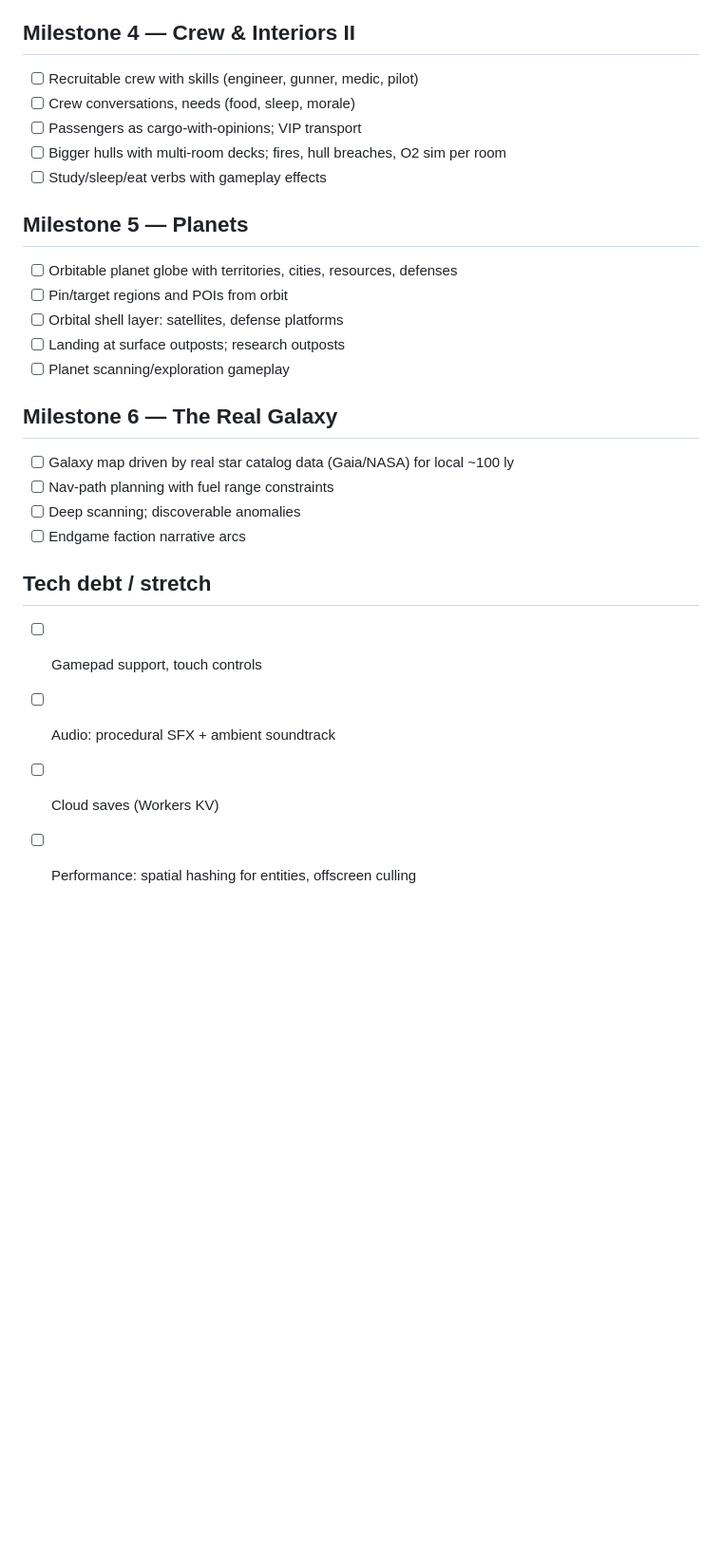
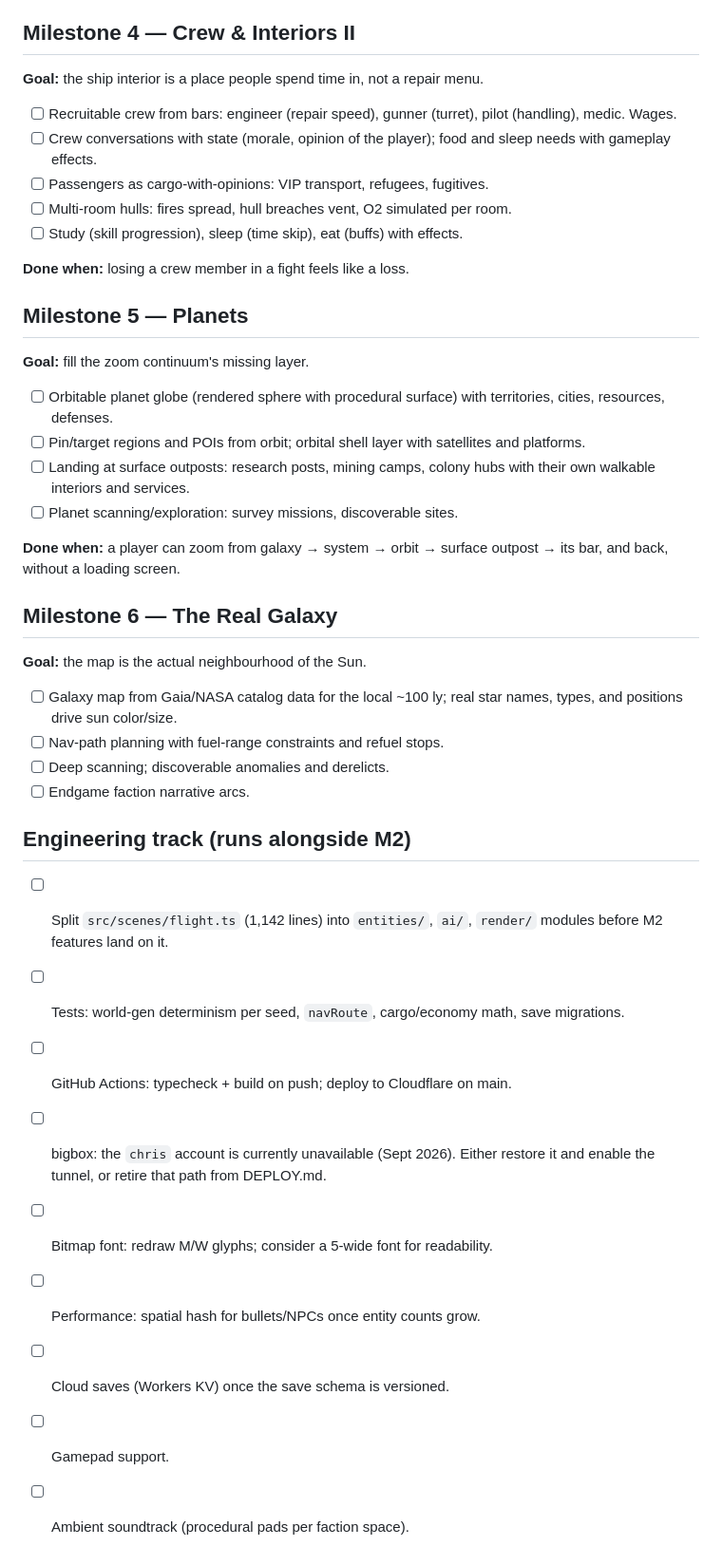
Before and after one commit to AES256Afro/FarSpace, a Markdown page: docs/ROADMAP.md, the part around one of its changes. Shown at 95% size. GitHub-like rendering; blank space fills up the shorter version.

```diff
--- a/docs/ROADMAP.md
+++ b/docs/ROADMAP.md
@@ -46,26 +69,50 @@
 
 ## Milestone 4 — Crew & Interiors II
-- [ ] Recruitable crew with skills (engineer, gunner, medic, pilot)
-- [ ] Crew conversations, needs (food, sleep, morale)
-- [ ] Passengers as cargo-with-opinions; VIP transport
-- [ ] Bigger hulls with multi-room decks; fires, hull breaches, O2 sim per room
-- [ ] Study/sleep/eat verbs with gameplay effects
+**Goal:** the ship interior is a place people spend time in, not a repair menu.
+
+- [ ] Recruitable crew from bars: engineer (repair speed), gunner (turret),
+      pilot (handling), medic. Wages.
+- [ ] Crew conversations with state (morale, opinion of the player); food and
+      sleep needs with gameplay effects.
+- [ ] Passengers as cargo-with-opinions: VIP transport, refugees, fugitives.
+- [ ] Multi-room hulls: fires spread, hull breaches vent, O2 simulated per room.
+- [ ] Study (skill progression), sleep (time skip), eat (buffs) with effects.
+
+**Done when:** losing a crew member in a fight feels like a loss.
 
 ## Milestone 5 — Planets
-- [ ] Orbitable planet globe with territories, cities, resources, defenses
-- [ ] Pin/target regions and POIs from orbit
-- [ ] Orbital shell layer: satellites, defense platforms
-- [ ] Landing at surface outposts; research outposts
-- [ ] Planet scanning/exploration gameplay
+**Goal:** fill the zoom continuum's missing layer.
+
+- [ ] Orbitable planet globe (rendered sphere with procedural surface) with
+      territories, cities, resources, defenses.
+- [ ] Pin/target regions and POIs from orbit; orbital shell layer with
+      satellites and platforms.
+- [ ] Landing at surface outposts: research posts, mining camps, colony hubs
+      with their own walkable interiors and services.
+- [ ] Planet scanning/exploration: survey missions, discoverable sites.
+
+**Done when:** a player can zoom from galaxy → system → orbit → surface
+outpost → its bar, and back, without a loading screen.
 
 ## Milestone 6 — The Real Galaxy
-- [ ] Galaxy map driven by real star catalog data (Gaia/NASA) for local ~100 ly
-- [ ] Nav-path planning with fuel range constraints
-- [ ] Deep scanning; discoverable anomalies
-- [ ] Endgame faction narrative arcs
+**Goal:** the map is the actual neighbourhood of the Sun.
 
-## Tech debt / stretch
-- [ ] Gamepad support, touch controls
-- [ ] Audio: procedural SFX + ambient soundtrack
-- [ ] Cloud saves (Workers KV)
-- [ ] Performance: spatial hashing for entities, offscreen culling
+- [ ] Galaxy map from Gaia/NASA catalog data for the local ~100 ly; real star
+      names, types, and positions drive sun color/size.
+- [ ] Nav-path planning with fuel-range constraints and refuel stops.
+- [ ] Deep scanning; discoverable anomalies and derelicts.
+- [ ] Endgame faction narrative arcs.
+
+## Engineering track (runs alongside M2)
+- [ ] Split `src/scenes/flight.ts` (1,142 lines) into `entities/`, `ai/`,
+      `render/` modules before M2 features land on it.
+- [ ] Tests: world-gen determinism per seed, `navRoute`, cargo/economy math,
+      save migrations.
+- [ ] GitHub Actions: typecheck + build on push; deploy to Cloudflare on main.
+- [ ] bigbox: the `chris` account is currently unavailable (Sept 2026). Either
+      restore it and enable the tunnel, or retire that path from DEPLOY.md.
+- [ ] Bitmap font: redraw M/W glyphs; consider a 5-wide font for readability.
+- [ ] Performance: spatial hash for bullets/NPCs once entity counts grow.
+- [ ] Cloud saves (Workers KV) once the save schema is versioned.
+- [ ] Gamepad support.
+- [ ] Ambient soundtrack (procedural pads per faction space).
```
Also changed, not shown: other parts of docs/ROADMAP.md (+51 -28 lines).
